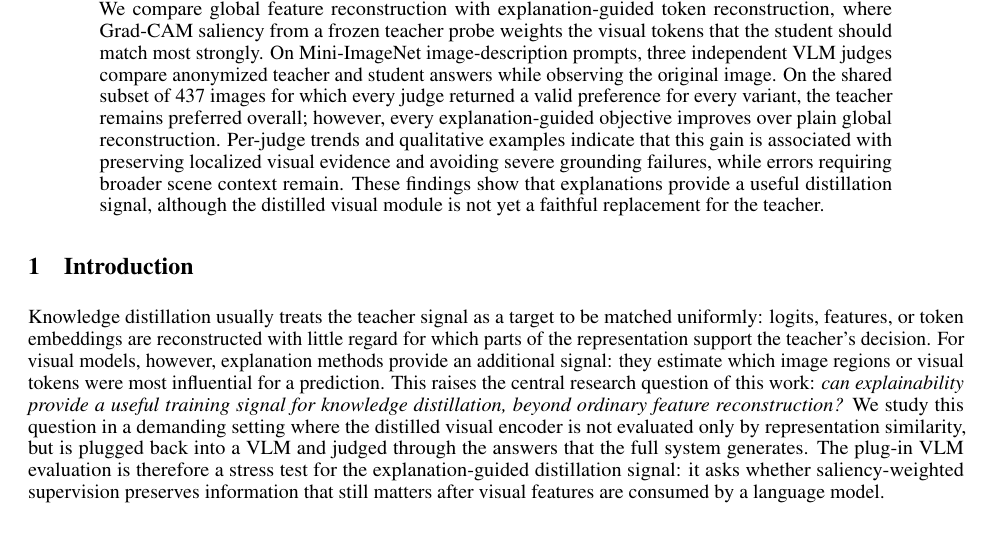
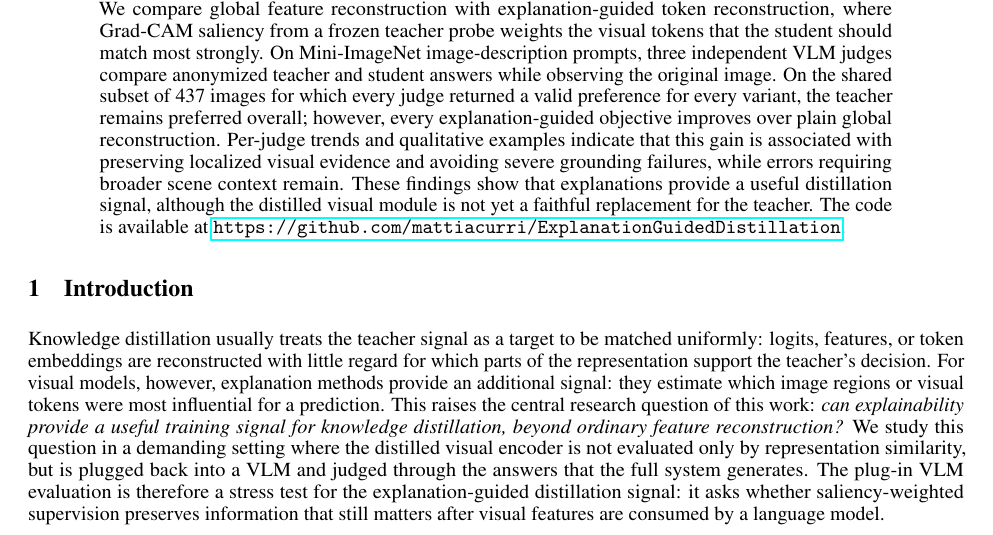
Before and after one commit to mattiacurri/ExplanationGuidedDistillation, a LaTeX paper (report/main.tex): part of page 1 of 8, cut so that both start at the same text. Compiled offline with pdfLaTeX.

Commit message:
docs(report): added github link to report

```diff
--- a/report/main.tex
+++ b/report/main.tex
@@ -45,7 +45,7 @@ We compare global feature reconstruction with explanation-guided token reconstru
 On Mini-ImageNet image-description prompts, three independent VLM judges compare anonymized teacher and student answers while observing the original image.
 On the shared subset of 437 images for which every judge returned a valid preference for every variant, the teacher remains preferred overall; however, every explanation-guided objective improves over plain global reconstruction.
 Per-judge trends and qualitative examples indicate that this gain is associated with preserving localized visual evidence and avoiding severe grounding failures, while errors requiring broader scene context remain.
-These findings show that explanations provide a useful distillation signal, although the distilled visual module is not yet a faithful replacement for the teacher.
+These findings show that explanations provide a useful distillation signal, although the distilled visual module is not yet a faithful replacement for the teacher. The code is available at \url{https://github.com/mattiacurri/ExplanationGuidedDistillation}.
 \end{abstract}
 
 
```
Also changed, not shown: README.md, 4 other files.
